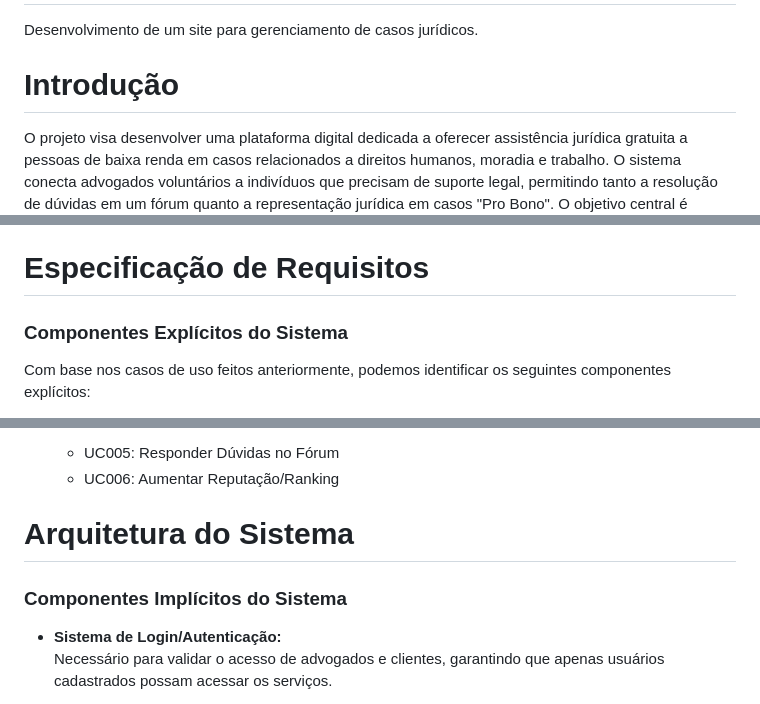
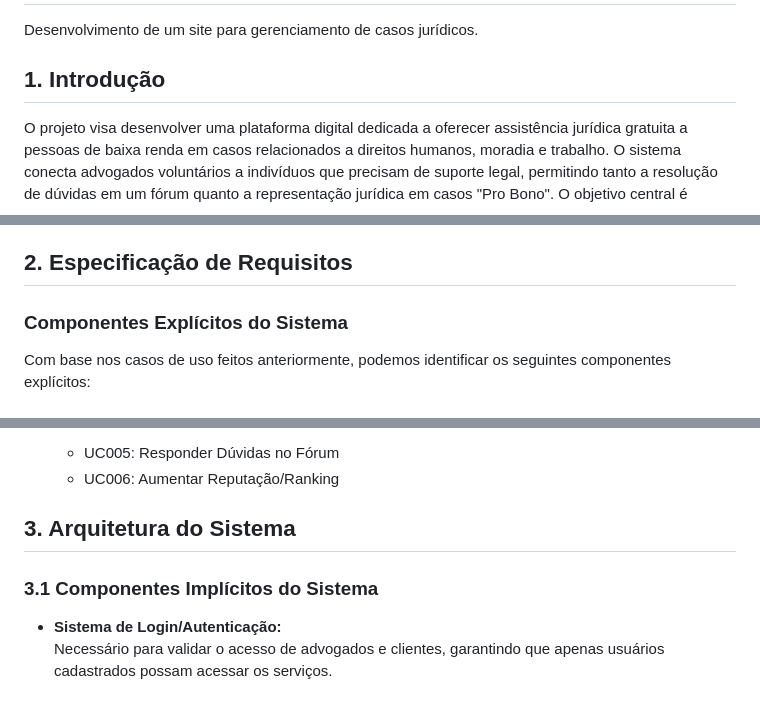
Before and after one commit to coqzieiro/site-coleta-reciclagem, a Markdown page: README.md, 3 parts joined by grey strips. GitHub-like rendering.

```diff
--- a/README.md
+++ b/README.md
@@ -1,7 +1,7 @@
 # System Direito ao Direito
 Desenvolvimento de um site para gerenciamento de casos jurídicos.
 
-# Introdução
+## 1. Introdução
 
 O projeto visa desenvolver uma plataforma digital dedicada a oferecer assistência jurídica gratuita a pessoas de baixa renda em casos relacionados a direitos humanos, moradia e trabalho. O sistema conecta advogados voluntários a indivíduos que precisam de suporte legal, permitindo tanto a resolução de dúvidas em um fórum quanto a representação jurídica em casos "Pro Bono". O objetivo central é democratizar o acesso à justiça para aqueles que não podem pagar por serviços jurídicos, ao mesmo tempo em que oferece uma oportunidade para advogados recém-formados adquirirem experiência prática e para profissionais consolidados contribuírem para a sociedade.
 
@@ -11,7 +11,7 @@ No desenvolvimento do sistema, utilizamos o Django como framework para o backend
 
 No frontend, utilizamos uma combinação de tecnologias modernas para garantir uma interface interativa e de fácil uso. O Node.js foi empregado para gerenciar dependências e criar um ambiente de desenvolvimento eficiente, enquanto o CSS foi utilizado para estilização e criação de um design responsivo, garantindo que o sistema seja acessível em diferentes dispositivos, como computadores, tablets e smartphones. O JavaScript foi responsável por implementar a interatividade do site, como validação de formulários, envio de dados para o backend de forma dinâmica (AJAX) e outras funcionalidades que melhoram a experiência do usuário. Essa combinação de ferramentas permitiu a construção de um sistema funcional, intuitivo e escalável, adequado para os objetivos do projeto.
 
-# Especificação de Requisitos
+## 2. Especificação de Requisitos
 
 ### Componentes Explícitos do Sistema
 Com base nos casos de uso feitos anteriormente, podemos identificar os seguintes componentes explícitos:
@@ -42,9 +42,9 @@ Com base nos casos de uso feitos anteriormente, podemos identificar os seguintes
   - UC005: Responder Dúvidas no Fórum
   - UC006: Aumentar Reputação/Ranking
 
-# Arquitetura do Sistema
+## 3. Arquitetura do Sistema
 
-### Componentes Implícitos do Sistema
+### 3.1 Componentes Implícitos do Sistema
 - **Sistema de Login/Autenticação:**
   Necessário para validar o acesso de advogados e clientes, garantindo que apenas usuários cadastrados possam acessar os serviços.
 
```
Also changed, not shown: other parts of README.md (+70 -1 lines).
